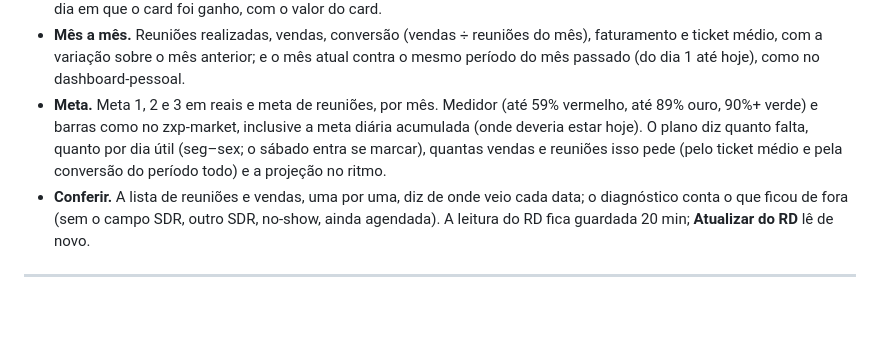
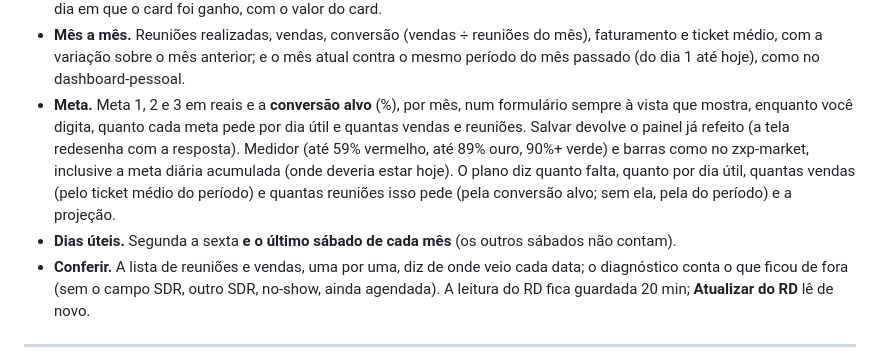
Before and after one commit to caua-lima/report-pronix, a Markdown page: README.md, the part around the change. GitHub-like rendering; blank space fills up the shorter version.

Commit message:
README: conversao alvo e o ultimo sabado do mes como dia util
Co-Authored-By: Claude Opus 5.5 <noreply@anthropic.com>

```diff
--- a/README.md
+++ b/README.md
@@ -236,10 +236,13 @@ as reuniões realizadas e as vendas em que você foi o SDR — mês a mês, com
 - **Mês a mês.** Reuniões realizadas, vendas, conversão (vendas ÷ reuniões do mês), faturamento e ticket
   médio, com a variação sobre o mês anterior; e o mês atual contra o mesmo período do mês passado (do
   dia 1 até hoje), como no dashboard-pessoal.
-- **Meta.** Meta 1, 2 e 3 em reais e meta de reuniões, por mês. Medidor (até 59% vermelho, até 89%
-  ouro, 90%+ verde) e barras como no zxp-market, inclusive a meta diária acumulada (onde deveria estar
-  hoje). O plano diz quanto falta, quanto por dia útil (seg–sex; o sábado entra se marcar), quantas
-  vendas e reuniões isso pede (pelo ticket médio e pela conversão do período todo) e a projeção no ritmo.
+- **Meta.** Meta 1, 2 e 3 em reais e a **conversão alvo** (%), por mês, num formulário sempre à vista
+  que mostra, enquanto você digita, quanto cada meta pede por dia útil e quantas vendas e reuniões.
+  Salvar devolve o painel já refeito (a tela redesenha com a resposta). Medidor (até 59% vermelho, até
+  89% ouro, 90%+ verde) e barras como no zxp-market, inclusive a meta diária acumulada (onde deveria
+  estar hoje). O plano diz quanto falta, quanto por dia útil, quantas vendas (pelo ticket médio do
+  período) e quantas reuniões isso pede (pela conversão alvo; sem ela, pela do período) e a projeção.
+- **Dias úteis.** Segunda a sexta **e o último sábado de cada mês** (os outros sábados não contam).
 - **Conferir.** A lista de reuniões e vendas, uma por uma, diz de onde veio cada data; o diagnóstico
   conta o que ficou de fora (sem o campo SDR, outro SDR, no-show, ainda agendada). A leitura do RD fica
   guardada 20 min; **Atualizar do RD** lê de novo.
```
